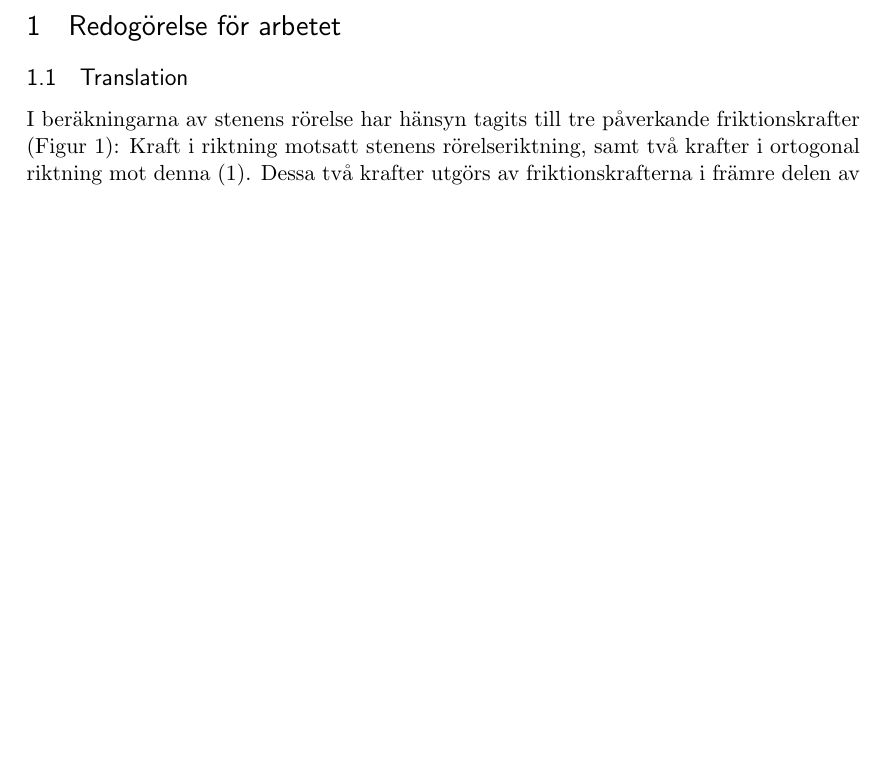
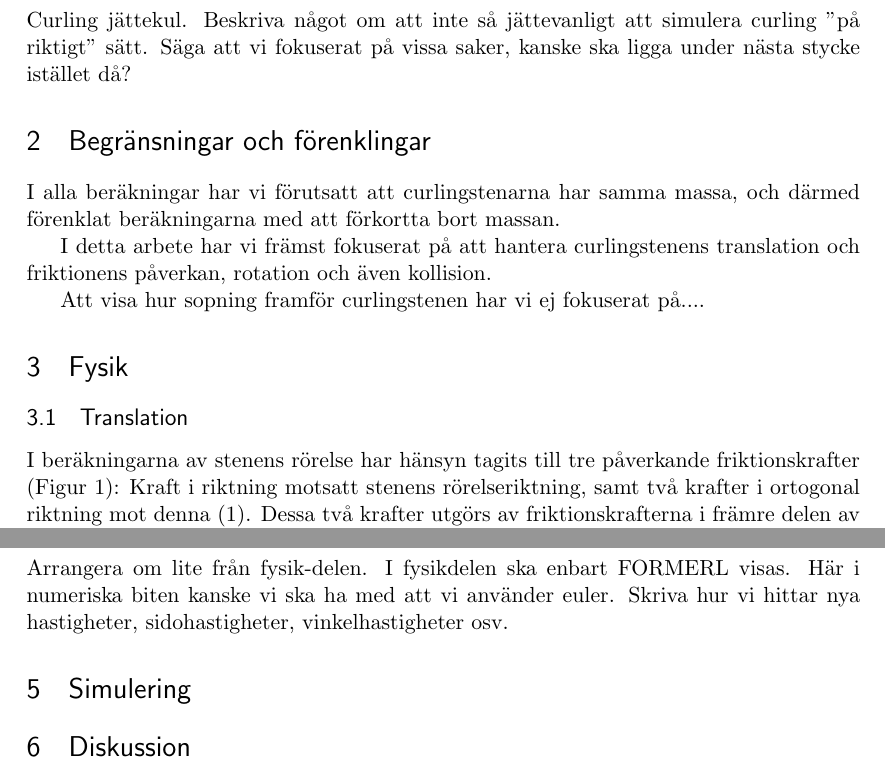
Before and after one commit to LinneaMalcherek/MoS_Projekt, a LaTeX document (Rapport/rapportLatex.tex): part of page 2 of 6 before the commit and two parts of pages 2 and 8 of 8 after it, the two joined at a grey line, cut at the place of the change, the shorter picture padded with empty space. Compiled offline with pdfLaTeX.

Commit message:
skrivit lite på rapport och lagt till bilder. överför till googledocs så kanske ändra där ifrånochmednu

```diff
--- a/Rapport/rapportLatex.tex
+++ b/Rapport/rapportLatex.tex
@@ -81,7 +81,17 @@ TNM085 Modelleringsprojekt}
 \pagebreak
 \pagenumbering{arabic}
 
-\section{Redogörelse för arbetet}
+\section{Introduktion}
+Curling jättekul. Beskriva något om att inte så jättevanligt att simulera curling "på riktigt" sätt. Säga att vi fokuserat på vissa saker, kanske ska ligga under nästa stycke istället då?
+
+\section{Begränsningar och förenklingar} %kanske inte världens bästa rubrik men ändra sen
+I alla beräkningar har vi förutsatt att curlingstenarna har samma massa, och därmed förenklat beräkningarna med att förkortta bort massan.
+
+I detta arbete har vi främst fokuserat på att hantera curlingstenens translation och friktionens påverkan, rotation och även kollision.
+
+Att visa hur sopning framför curlingstenen har vi ej fokuserat på....
+
+\section{Fysik} % kanske ha en annan rubrik här!
 
 \subsection{Translation}
 
@@ -243,4 +270,11 @@ Löser ut:
 
 \pagebreak
 
+\section{Numerisk}
+Arrangera om lite från fysik-delen. I fysikdelen ska enbart FORMERL visas. Här i numeriska biten kanske vi ska ha med att vi använder euler. Skriva hur vi hittar nya hastigheter, sidohastigheter, vinkelhastigheter osv.
+
+\section{Simulering}
+
+\section{Diskussion}
+
 \end{document}
```
Also changed, not shown: Rapport/bana.png (added), Rapport/krock.png (added), Rapport/rapportLatex.pdf, Rapport/rapportLatex.tex (17 more changed lines), 3 other files.
